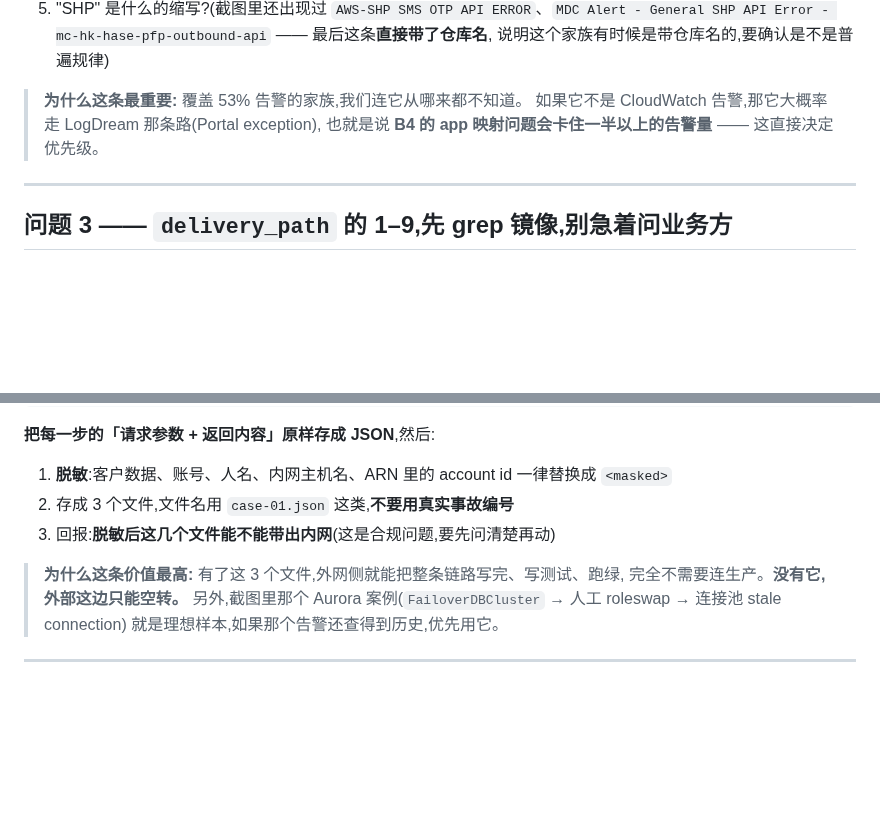
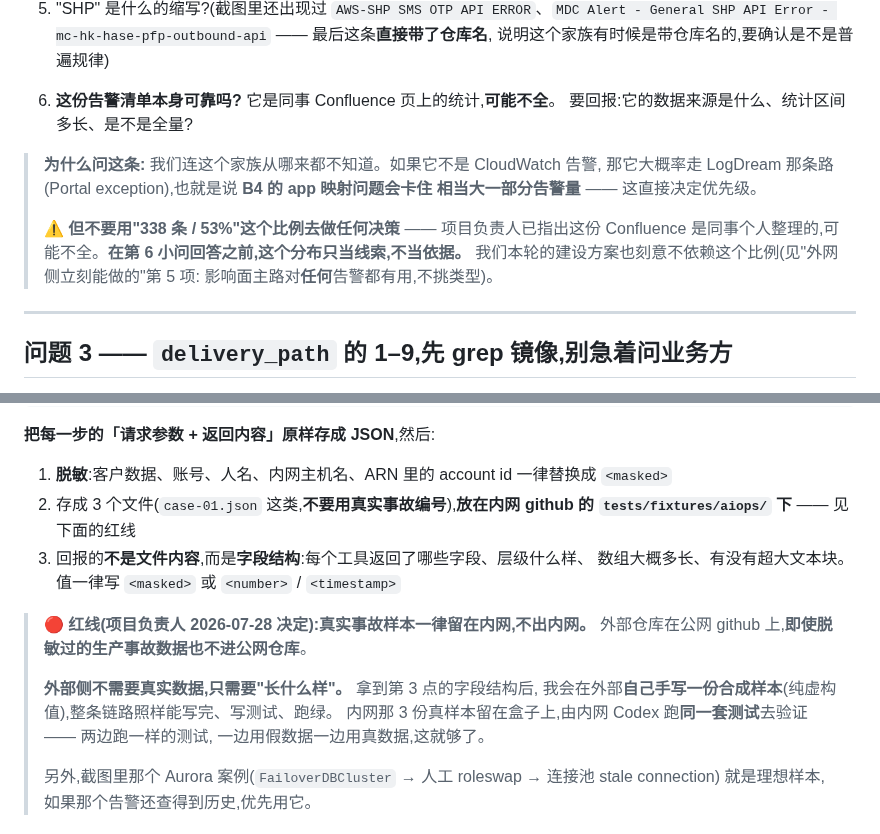
Before and after one commit to ScrapperEthan/sdlc-ai-recon, a Markdown page: RUNBOOK-56-aiops-recon-round2.md, 2 parts joined by grey strips. Drawn GitHub-style; blank space fills up the shorter version.

Commit message:
RUNBOOK-56: fixtures stay on the intranet; stop treating the alert mix as fact
Two owner corrections:

- The alert distribution is a colleague's personal Confluence page and may be
  incomplete, so "338 / 53%" must not drive any decision. Q2 now asks about the
  list's own provenance and completeness, and the note warns against using the
  ratio until that is answered. The build plan deliberately does not depend on
  it - the blast-radius path works for any alert type.

- Real incident fixtures must never leave the intranet. The external repo is on
  public GitHub, so even sanitized production incident data stays out of it.
  Q7 now asks for the RESPONSE SHAPE (field names, nesting, sizes, values
  masked) instead of the files: the external side hand-writes a synthetic
  fixture from that shape, and both sides run the same tests - synthetic
  outside, real on the box.

Co-Authored-By: Claude Opus 5 <noreply@anthropic.com>

```diff
--- a/RUNBOOK-56-aiops-recon-round2.md
+++ b/RUNBOOK-56-aiops-recon-round2.md
@@ -51,9 +51,17 @@
    SHP API Error - mc-hk-hase-pfp-outbound-api` —— 最后这条**直接带了仓库名**,
    说明这个家族有时候是带仓库名的,要确认是不是普遍规律)
 
-> **为什么这条最重要:** 覆盖 53% 告警的家族,我们连它从哪来都不知道。
-> 如果它不是 CloudWatch 告警,那它大概率走 LogDream 那条路(Portal exception),
-> 也就是说 **B4 的 app 映射问题会卡住一半以上的告警量** —— 这直接决定优先级。
+6. **这份告警清单本身可靠吗?** 它是同事 Confluence 页上的统计,**可能不全**。
+   要回报:它的数据来源是什么、统计区间多长、是不是全量?
+
+> **为什么问这条:** 我们连这个家族从哪来都不知道。如果它不是 CloudWatch 告警,
+> 那它大概率走 LogDream 那条路(Portal exception),也就是说 **B4 的 app 映射问题会卡住
+> 相当大一部分告警量** —— 这直接决定优先级。
+>
+> ⚠️ **但不要用"338 条 / 53%"这个比例去做任何决策** —— 项目负责人已指出这份 Confluence
+> 是同事个人整理的,可能不全。**在第 6 小问回答之前,这个分布只当线索,不当依据。**
+> 我们本轮的建设方案也刻意不依赖这个比例(见"外网侧立刻能做的"第 5 项:
+> 影响面主路对**任何**告警都有用,不挑类型)。
 
 ---
 
@@ -159,11 +167,19 @@ parse_cloudwatch_alert → get_alarm_history → get_metric_window
 **把每一步的「请求参数 + 返回内容」原样存成 JSON**,然后:
 
 1. **脱敏**:客户数据、账号、人名、内网主机名、ARN 里的 account id 一律替换成 `<masked>`
-2. 存成 3 个文件,文件名用 `case-01.json` 这类,**不要用真实事故编号**
-3. 回报:**脱敏后这几个文件能不能带出内网**(这是合规问题,要先问清楚再动)
+2. 存成 3 个文件(`case-01.json` 这类,**不要用真实事故编号**),**放在内网 github 的
+   `tests/fixtures/aiops/` 下** —— 见下面的红线
+3. 回报的**不是文件内容**,而是**字段结构**:每个工具返回了哪些字段、层级什么样、
+   数组大概多长、有没有超大文本块。值一律写 `<masked>` 或 `<number>` / `<timestamp>`
 
-> **为什么这条价值最高:** 有了这 3 个文件,外网侧就能把整条链路写完、写测试、跑绿,
-> 完全不需要连生产。**没有它,外部这边只能空转。**
+> 🔴 **红线(项目负责人 2026-07-28 决定):真实事故样本一律留在内网,不出内网。**
+> 外部仓库在公网 github 上,**即使脱敏过的生产事故数据也不进公网仓库**。
+>
+> **外部侧不需要真实数据,只需要"长什么样"。** 拿到第 3 点的字段结构后,
+> 我会在外部**自己手写一份合成样本**(纯虚构值),整条链路照样能写完、写测试、跑绿。
+> 内网那 3 份真样本留在盒子上,由内网 Codex 跑**同一套测试**去验证 —— 两边跑一样的测试,
+> 一边用假数据一边用真数据,这就够了。
+>
 > 另外,截图里那个 Aurora 案例(`FailoverDBCluster` → 人工 roleswap → 连接池 stale connection)
 > 就是理想样本,如果那个告警还查得到历史,优先用它。
 
```
